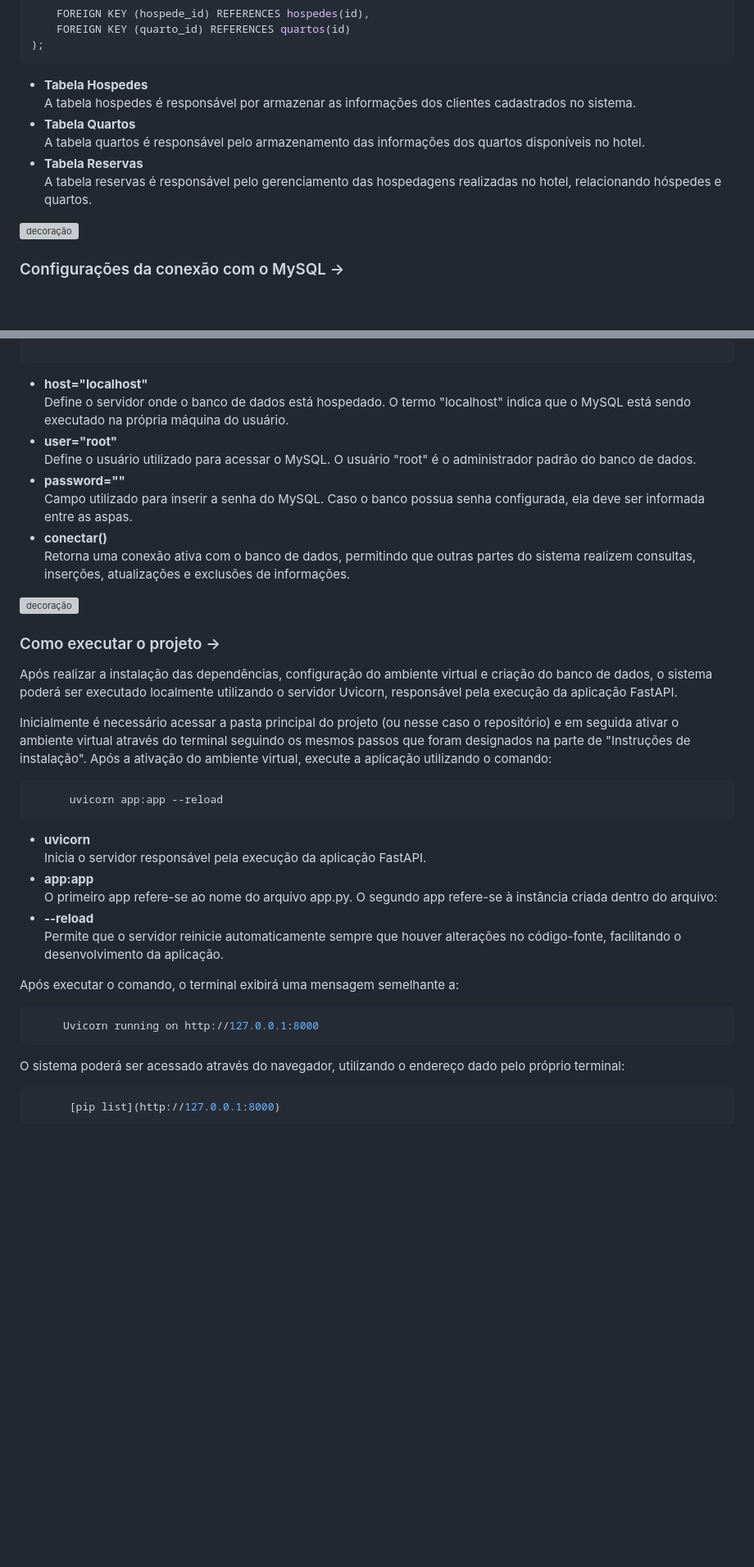
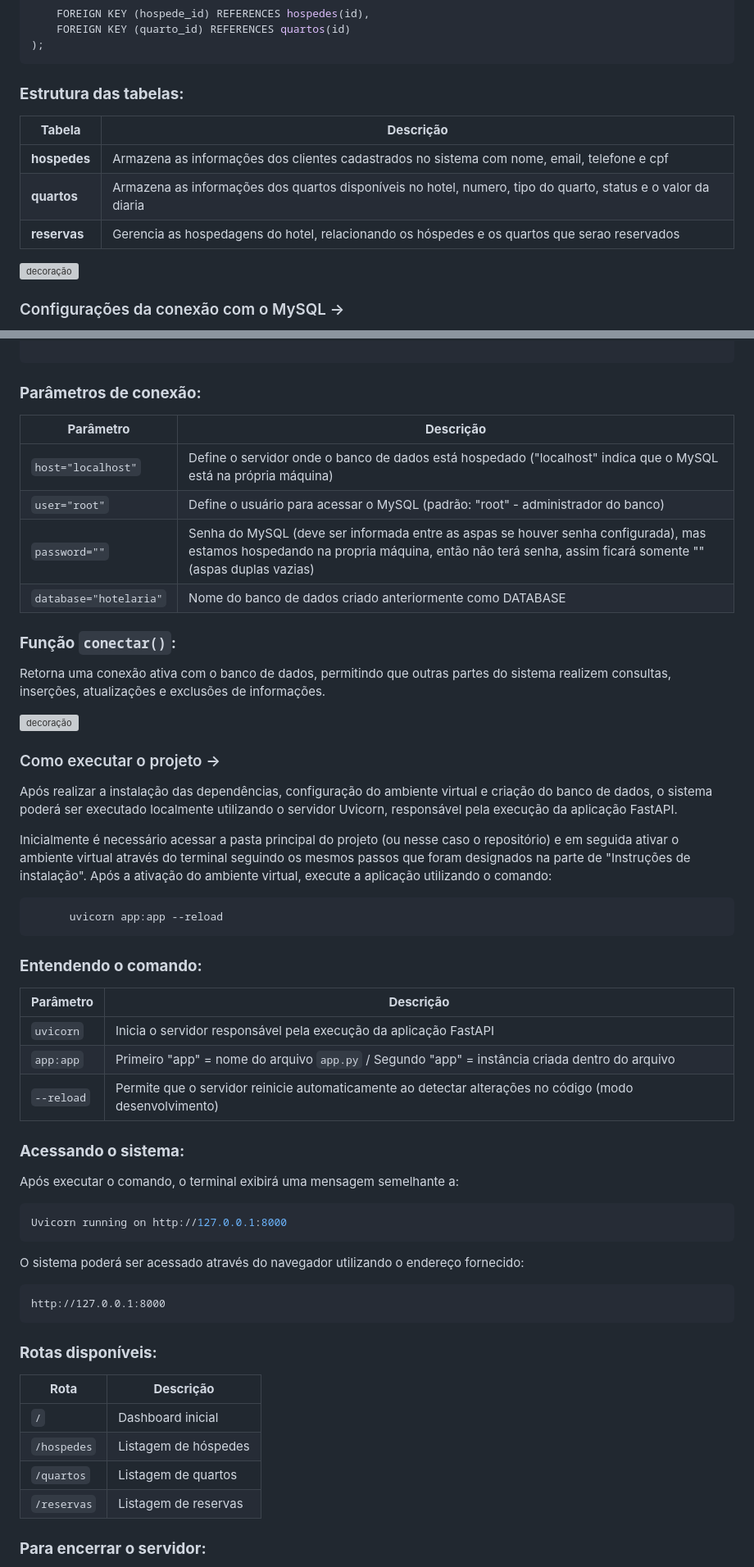
Before and after one commit to jhonbslv/hotelaria, a Markdown page: README.md, 2 parts joined by grey strips. Shown at 82% size. GitHub-like rendering; blank space fills up the shorter version; grey boxes are pictures that could not be loaded.

Commit message:
ajustes no readme

````diff
--- a/README.md
+++ b/README.md
@@ -154,12 +160,14 @@ CREATE TABLE reservas (
     FOREIGN KEY (quarto_id) REFERENCES quartos(id)
 );
 ```
-- **Tabela Hospedes**<br>
-    A tabela hospedes é responsável por armazenar as informações dos clientes cadastrados no sistema.
-- **Tabela Quartos**<br>
-    A tabela quartos é responsável pelo armazenamento das informações dos quartos disponíveis no hotel.
-- **Tabela Reservas**<br>
-    A tabela reservas é responsável pelo gerenciamento das hospedagens realizadas no hotel, relacionando hóspedes e quartos.
+### **Estrutura das tabelas:**
+
+| **Tabela** | **Descrição** |
+| --- | --- |
+| **hospedes** | Armazena as informações dos clientes cadastrados no sistema com nome, email, telefone e cpf  |
+| **quartos** | Armazena as informações dos quartos disponíveis no hotel, numero, tipo do quarto, status e o valor da diaria |
+| **reservas** | Gerencia as hospedagens do hotel, relacionando os hóspedes e os quartos que serao reservados |
+
 
 
 <img alt="decoração" src="https://github.com/user-attachments/assets/e2b5452a-aac6-4471-bae4-356a6571f94f" width="450" />
@@ -180,17 +188,18 @@ def conectar():
     )
 
 ```
-- **host="localhost"** <br>
-Define o servidor onde o banco de dados está hospedado.
-O termo "localhost" indica que o MySQL está sendo executado na própria máquina do usuário.
-- **user="root"** <br>
-Define o usuário utilizado para acessar o MySQL.
-O usuário "root" é o administrador padrão do banco de dados.
-- **password=""** <br>
-Campo utilizado para inserir a senha do MySQL.
-Caso o banco possua senha configurada, ela deve ser informada entre as aspas.
-- **conectar()** <br>
-   Retorna uma conexão ativa com o banco de dados, permitindo que outras partes do sistema realizem consultas, inserções, atualizações e exclusões de informações.
+### **Parâmetros de conexão:**
+
+| **Parâmetro** | **Descrição** |
+| --- | --- |
+| `host="localhost"` | Define o servidor onde o banco de dados está hospedado ("localhost" indica que o MySQL está na própria máquina) |
+| `user="root"` | Define o usuário para acessar o MySQL (padrão: "root" - administrador do banco) |
+| `password=""` | Senha do MySQL (deve ser informada entre as aspas se houver senha configurada), mas estamos hospedando na propria máquina, então não terá senha, assim ficará somente "" (aspas duplas vazias) |
+| `database="hotelaria"` | Nome do banco de dados criado anteriormente como DATABASE |
+
+### **Função `conectar()`:**
+
+Retorna uma conexão ativa com o banco de dados, permitindo que outras partes do sistema realizem consultas, inserções, atualizações e exclusões de informações.
 
 <img alt="decoração" src="https://github.com/user-attachments/assets/e2b5452a-aac6-4471-bae4-356a6571f94f" width="450" />
 
@@ -204,22 +213,36 @@ Após a ativação do ambiente virtual, execute a aplicação utilizando o coman
       uvicorn app:app --reload
 ```
 
-- **uvicorn** <br>
-Inicia o servidor responsável pela execução da aplicação FastAPI.
-- **app:app** <br>
-O primeiro app refere-se ao nome do arquivo app.py.
-O segundo app refere-se à instância criada dentro do arquivo:
-- **--reload** <br>
-Permite que o servidor reinicie automaticamente sempre que houver alterações no código-fonte, facilitando o desenvolvimento da aplicação.
+### **Entendendo o comando:**
+
+| **Parâmetro** | **Descrição** |
+| --- | --- |
+| `uvicorn` | Inicia o servidor responsável pela execução da aplicação FastAPI |
+| `app:app` | Primeiro "app" = nome do arquivo `app.py` / Segundo "app" = instância criada dentro do arquivo |
+| `--reload` | Permite que o servidor reinicie automaticamente ao detectar alterações no código (modo desenvolvimento) |
+
+### **Acessando o sistema:**
 
 Após executar o comando, o terminal exibirá uma mensagem semelhante a:
 
 ```bash
-     Uvicorn running on http://127.0.0.1:8000
+Uvicorn running on http://127.0.0.1:8000
 ```
 
-O sistema poderá ser acessado através do navegador, utilizando o endereço dado pelo próprio terminal:
+O sistema poderá ser acessado através do navegador utilizando o endereço fornecido:
 
-```bash
-      [pip list](http://127.0.0.1:8000)
 ```
+http://127.0.0.1:8000
+```
+
+### **Rotas disponíveis:**
+
+| **Rota** | **Descrição** |
+| --- | --- |
+| `/` | Dashboard inicial |
+| `/hospedes` | Listagem de hóspedes |
+| `/quartos` | Listagem de quartos |
+| `/reservas` | Listagem de reservas |
+
+### **Para encerrar o servidor:**
+
````
Also changed, not shown: other parts of README.md (+57 -16 lines).
